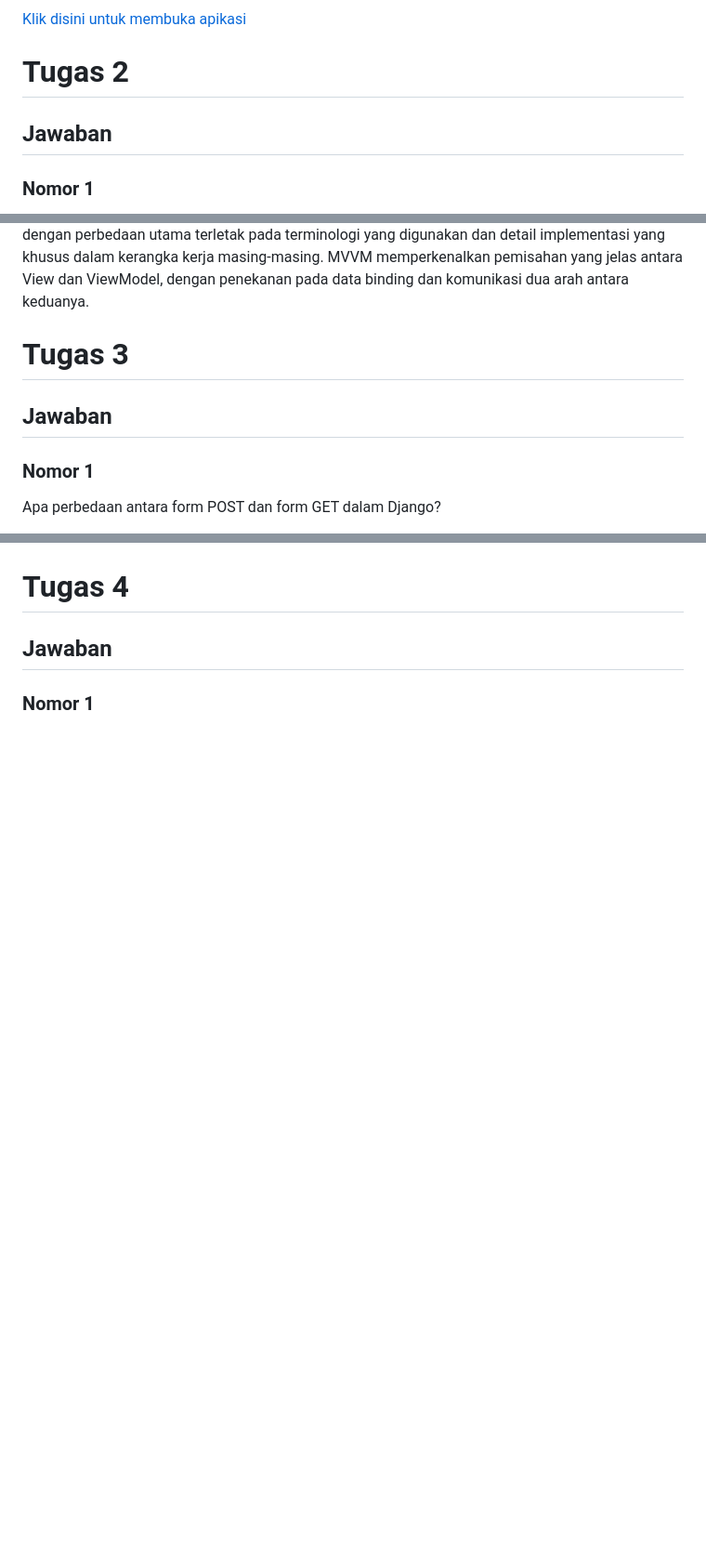
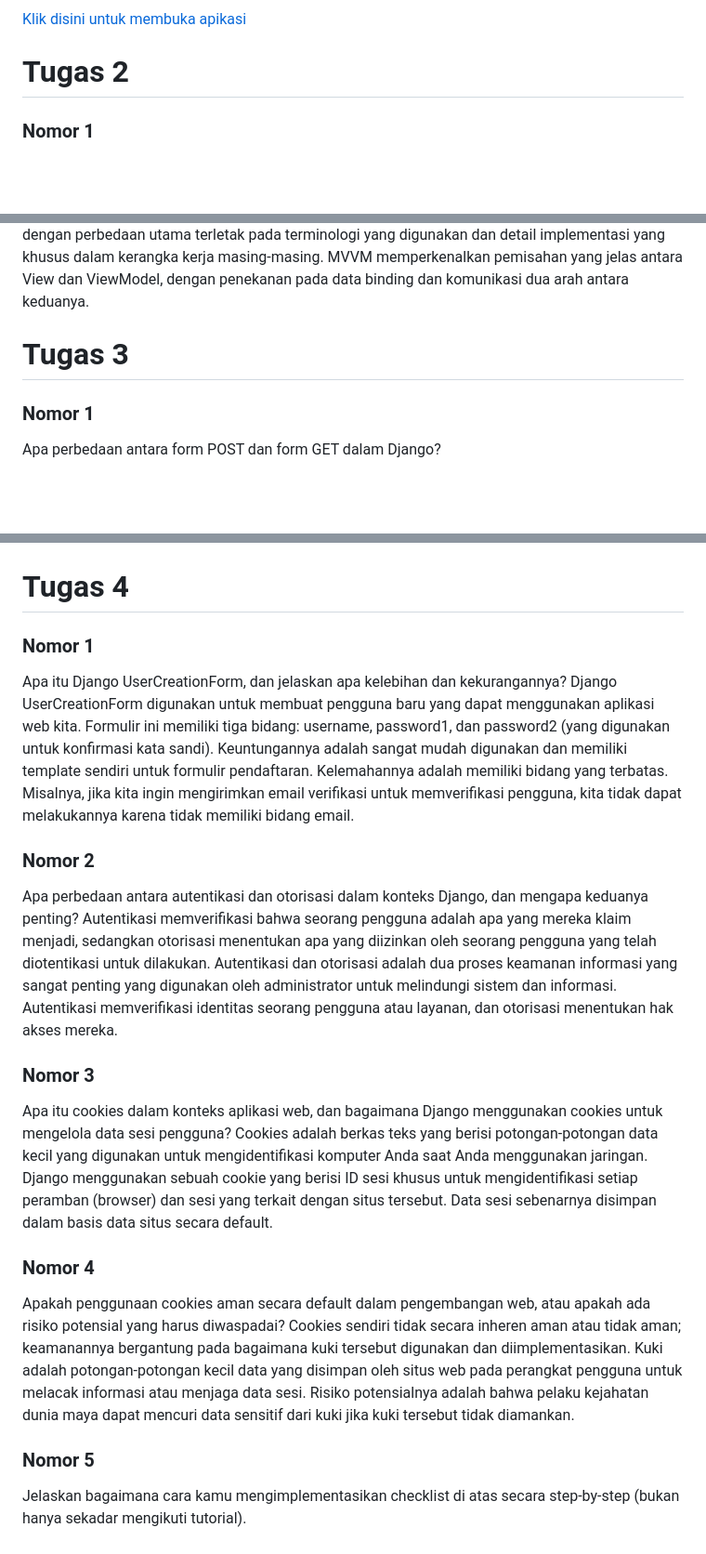
Before and after one commit to MuhRafliD/essential-ease, a Markdown page: README.md, 3 parts joined by grey strips. Shown: that part at 93% size. Rendered like a GitHub page; blank space fills up the shorter version.

```diff
--- a/README.md
+++ b/README.md
@@ -10,7 +10,6 @@ EssentialEase adalah sahabat Anda dalam menjalani kehidupan sehari-hari yang sib
 [Klik disini untuk membuka apikasi](https://essential-ease.adaptable.app/)
 
 # Tugas 2
-## Jawaban
 ### Nomor 1
 Jelaskan bagaimana cara kamu mengimplementasikan checklist di atas secara step-by-step (bukan hanya sekadar mengikuti tutorial).
 1. Membuat sebuah proyek Django baru.
@@ -70,7 +69,6 @@ MVT adalah Model-View-Template. Dalam MVT, Model menyimpan data dan logika aplik
 MVVM adalah Model-View-ViewModel. Dalam MVVM, Model menyimpan data dan logika aplikasi, View menampilkan data dari Model, dan ViewModel mengubah data dari Model menjadi format yang dapat dengan mudah ditampilkan dan diinteraksi oleh View. MVC dan MVT mirip, dengan perbedaan utama terletak pada terminologi yang digunakan dan detail implementasi yang khusus dalam kerangka kerja masing-masing. MVVM memperkenalkan pemisahan yang jelas antara View dan ViewModel, dengan penekanan pada data binding dan komunikasi dua arah antara keduanya.
 
 # Tugas 3
-## Jawaban
 ### Nomor 1
 Apa perbedaan antara form POST dan form GET dalam Django?
 
@@ -152,5 +150,21 @@ Objek Item yang Diambil dan Dikembalikan sebagai XML dengan Menggunakan
 ![jsonid](https://github.com/MuhRafliD/essential-ease/blob/main/assets/Screenshot%20(311).png?raw=true)
 
 # Tugas 4
-## Jawaban
 ### Nomor 1
+Apa itu Django UserCreationForm, dan jelaskan apa kelebihan dan kekurangannya?
+Django UserCreationForm digunakan untuk membuat pengguna baru yang dapat menggunakan aplikasi web kita. Formulir ini memiliki tiga bidang: username, password1, dan password2 (yang digunakan untuk konfirmasi kata sandi). Keuntungannya adalah sangat mudah digunakan dan memiliki template sendiri untuk formulir pendaftaran. Kelemahannya adalah memiliki bidang yang terbatas. Misalnya, jika kita ingin mengirimkan email verifikasi untuk memverifikasi pengguna, kita tidak dapat melakukannya karena tidak memiliki bidang email.
+
+### Nomor 2
+Apa perbedaan antara autentikasi dan otorisasi dalam konteks Django, dan mengapa keduanya penting?
+Autentikasi memverifikasi bahwa seorang pengguna adalah apa yang mereka klaim menjadi, sedangkan otorisasi menentukan apa yang diizinkan oleh seorang pengguna yang telah diotentikasi untuk dilakukan. Autentikasi dan otorisasi adalah dua proses keamanan informasi yang sangat penting yang digunakan oleh administrator untuk melindungi sistem dan informasi. Autentikasi memverifikasi identitas seorang pengguna atau layanan, dan otorisasi menentukan hak akses mereka.
+
+### Nomor 3
+Apa itu cookies dalam konteks aplikasi web, dan bagaimana Django menggunakan cookies untuk mengelola data sesi pengguna?
+Cookies adalah berkas teks yang berisi potongan-potongan data kecil yang digunakan untuk mengidentifikasi komputer Anda saat Anda menggunakan jaringan. Django menggunakan sebuah cookie yang berisi ID sesi khusus untuk mengidentifikasi setiap peramban (browser) dan sesi yang terkait dengan situs tersebut. Data sesi sebenarnya disimpan dalam basis data situs secara default.
+
+### Nomor 4
+Apakah penggunaan cookies aman secara default dalam pengembangan web, atau apakah ada risiko potensial yang harus diwaspadai?
+Cookies sendiri tidak secara inheren aman atau tidak aman; keamanannya bergantung pada bagaimana kuki tersebut digunakan dan diimplementasikan. Kuki adalah potongan-potongan kecil data yang disimpan oleh situs web pada perangkat pengguna untuk melacak informasi atau menjaga data sesi. Risiko potensialnya adalah bahwa pelaku kejahatan dunia maya dapat mencuri data sensitif dari kuki jika kuki tersebut tidak diamankan.
+
+### Nomor 5
+Jelaskan bagaimana cara kamu mengimplementasikan checklist di atas secara step-by-step (bukan hanya sekadar mengikuti tutorial).
```
